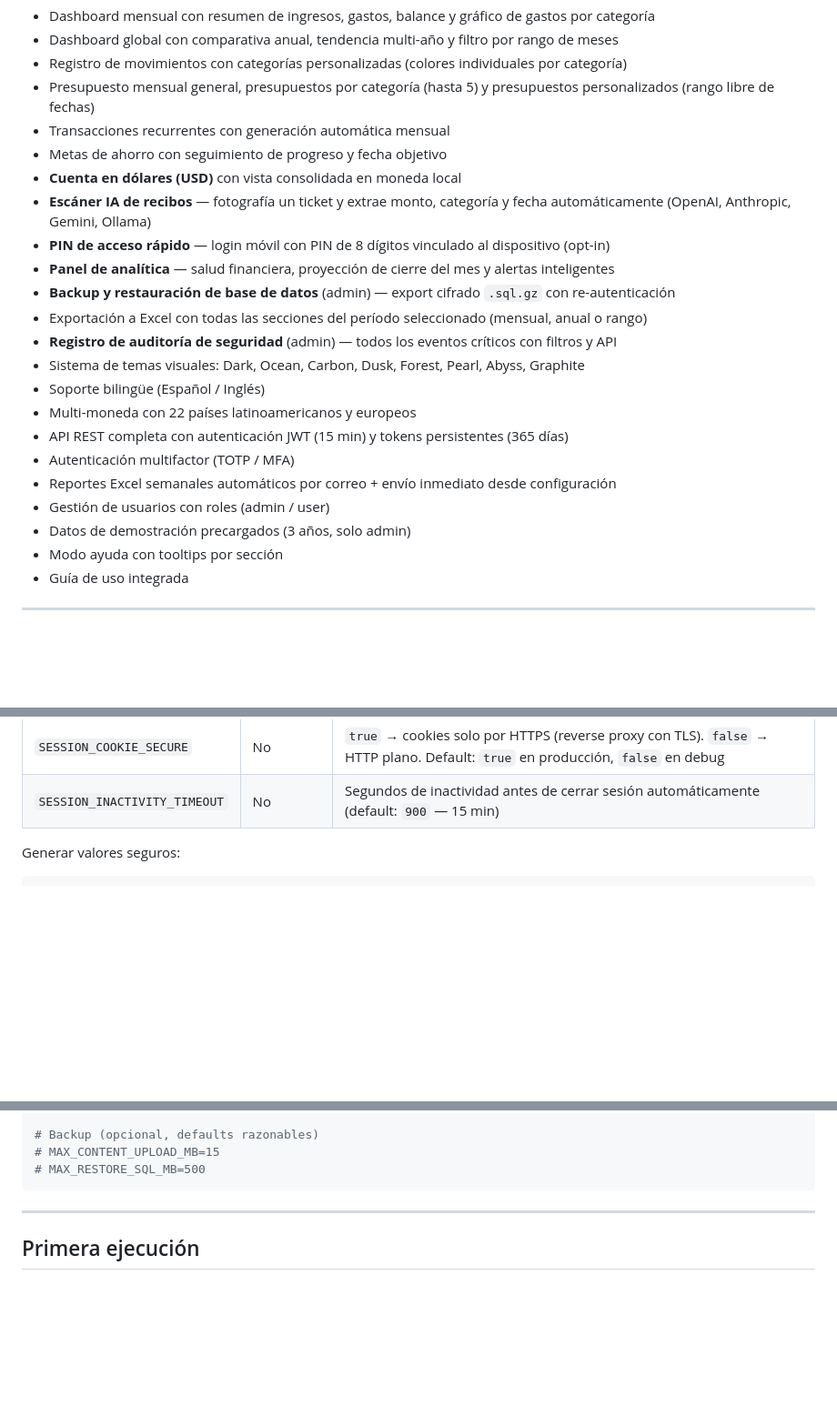
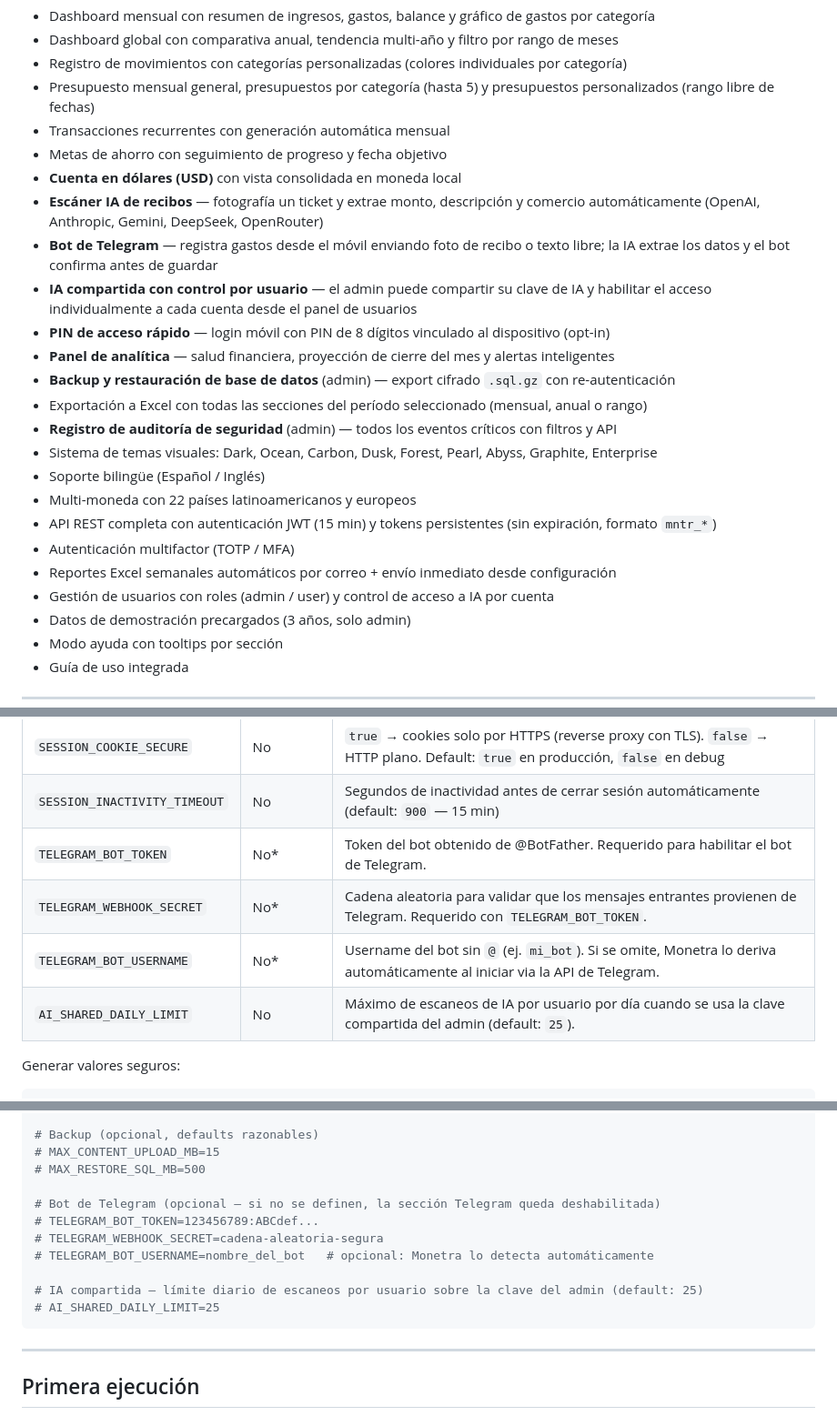
Before and after one commit to esepulvedahgit/monetra, a Markdown page: README.md, 3 parts joined by grey strips. Shown at 91% size. GitHub-like rendering; blank space fills up the shorter version.

Commit message:
actaulizacion README.md

````diff
--- a/README.md
+++ b/README.md
@@ -31,19 +31,21 @@ Aplicación web de **finanzas personales** desarrollada en Flask. Permite regist
 - Transacciones recurrentes con generación automática mensual
 - Metas de ahorro con seguimiento de progreso y fecha objetivo
 - **Cuenta en dólares (USD)** con vista consolidada en moneda local
-- **Escáner IA de recibos** — fotografía un ticket y extrae monto, categoría y fecha automáticamente (OpenAI, Anthropic, Gemini, Ollama)
+- **Escáner IA de recibos** — fotografía un ticket y extrae monto, descripción y comercio automáticamente (OpenAI, Anthropic, Gemini, DeepSeek, OpenRouter)
+- **Bot de Telegram** — registra gastos desde el móvil enviando foto de recibo o texto libre; la IA extrae los datos y el bot confirma antes de guardar
+- **IA compartida con control por usuario** — el admin puede compartir su clave de IA y habilitar el acceso individualmente a cada cuenta desde el panel de usuarios
 - **PIN de acceso rápido** — login móvil con PIN de 8 dígitos vinculado al dispositivo (opt-in)
 - **Panel de analítica** — salud financiera, proyección de cierre del mes y alertas inteligentes
 - **Backup y restauración de base de datos** (admin) — export cifrado `.sql.gz` con re-autenticación
 - Exportación a Excel con todas las secciones del período seleccionado (mensual, anual o rango)
 - **Registro de auditoría de seguridad** (admin) — todos los eventos críticos con filtros y API
-- Sistema de temas visuales: Dark, Ocean, Carbon, Dusk, Forest, Pearl, Abyss, Graphite
+- Sistema de temas visuales: Dark, Ocean, Carbon, Dusk, Forest, Pearl, Abyss, Graphite, Enterprise
 - Soporte bilingüe (Español / Inglés)
 - Multi-moneda con 22 países latinoamericanos y europeos
-- API REST completa con autenticación JWT (15 min) y tokens persistentes (365 días)
+- API REST completa con autenticación JWT (15 min) y tokens persistentes (sin expiración, formato `mntr_*`)
 - Autenticación multifactor (TOTP / MFA)
 - Reportes Excel semanales automáticos por correo + envío inmediato desde configuración
-- Gestión de usuarios con roles (admin / user)
+- Gestión de usuarios con roles (admin / user) y control de acceso a IA por cuenta
 - Datos de demostración precargados (3 años, solo admin)
 - Modo ayuda con tooltips por sección
 - Guía de uso integrada
@@ -255,6 +259,10 @@ docker load -i monetra-release-arm64.tar
 | `MAX_RESTORE_SQL_MB` | No | Tamaño máximo del archivo SQL de restauración en MB (default: `500`) |
 | `SESSION_COOKIE_SECURE` | No | `true` → cookies solo por HTTPS (reverse proxy con TLS). `false` → HTTP plano. Default: `true` en producción, `false` en debug |
 | `SESSION_INACTIVITY_TIMEOUT` | No | Segundos de inactividad antes de cerrar sesión automáticamente (default: `900` — 15 min) |
+| `TELEGRAM_BOT_TOKEN` | No* | Token del bot obtenido de @BotFather. Requerido para habilitar el bot de Telegram. |
+| `TELEGRAM_WEBHOOK_SECRET` | No* | Cadena aleatoria para validar que los mensajes entrantes provienen de Telegram. Requerido con `TELEGRAM_BOT_TOKEN`. |
+| `TELEGRAM_BOT_USERNAME` | No* | Username del bot sin `@` (ej. `mi_bot`). Si se omite, Monetra lo deriva automáticamente al iniciar via la API de Telegram. |
+| `AI_SHARED_DAILY_LIMIT` | No | Máximo de escaneos de IA por usuario por día cuando se usa la clave compartida del admin (default: `25`). |
 
 Generar valores seguros:
 ```bash
@@ -289,6 +297,14 @@ SESSION_COOKIE_SECURE=false
 # Backup (opcional, defaults razonables)
 # MAX_CONTENT_UPLOAD_MB=15
 # MAX_RESTORE_SQL_MB=500
+
+# Bot de Telegram (opcional — si no se definen, la sección Telegram queda deshabilitada)
+# TELEGRAM_BOT_TOKEN=123456789:ABCdef...
+# TELEGRAM_WEBHOOK_SECRET=cadena-aleatoria-segura
+# TELEGRAM_BOT_USERNAME=nombre_del_bot   # opcional: Monetra lo detecta automáticamente
+
+# IA compartida — límite diario de escaneos por usuario sobre la clave del admin (default: 25)
+# AI_SHARED_DAILY_LIMIT=25
 ```
 
 ---
````
Also changed, not shown: other parts of README.md (+4 -2 lines).
